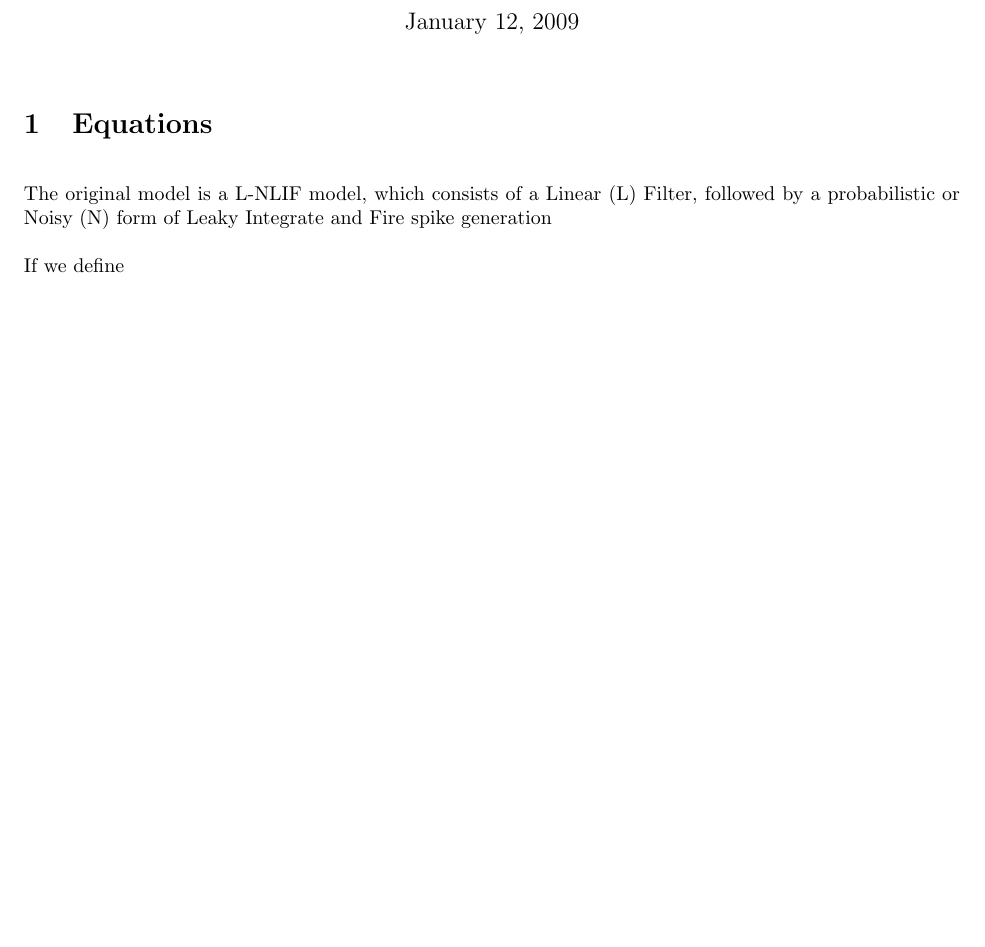
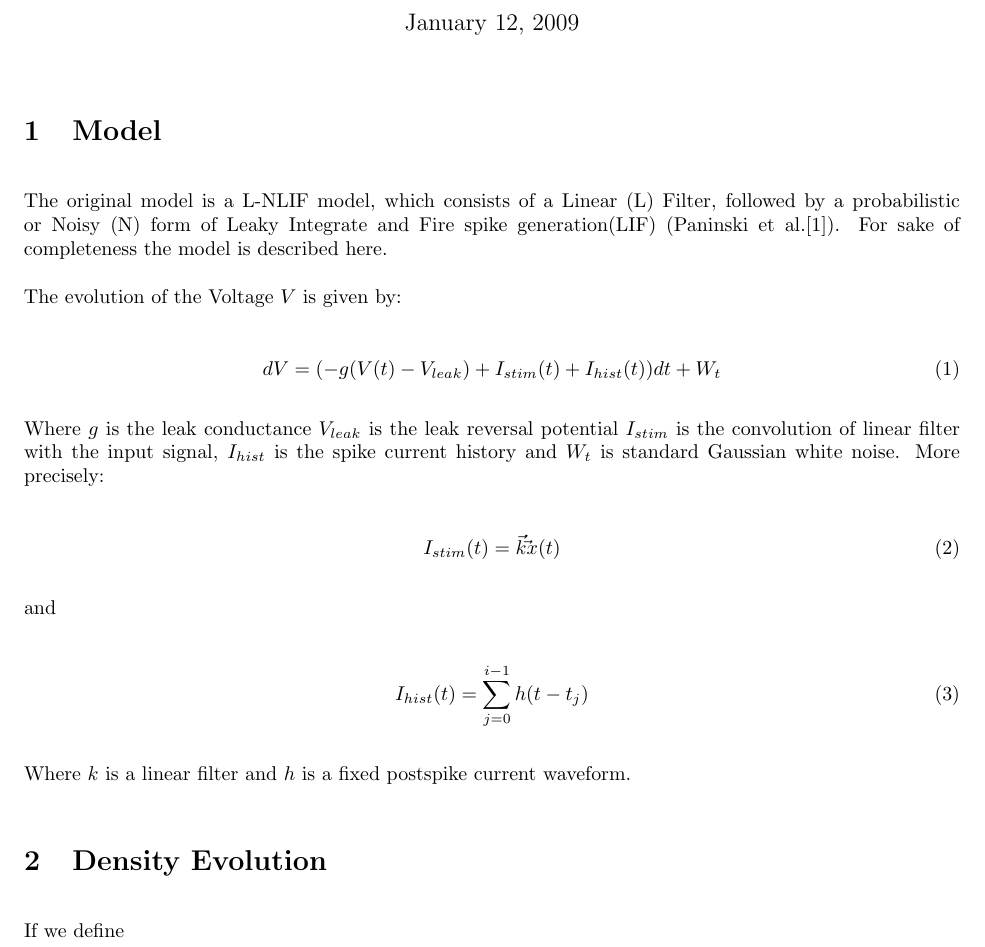
Before and after one commit to esc/molif, a LaTeX document (documentation/documentation.tex): part of page 1 of 3 before the commit and part of page 1 of 4 after it, cut so that both start at the same text, the shorter picture padded with empty space. Compiled offline with pdfLaTeX.

Commit message:
Added model definition

```diff
--- a/documentation/documentation.tex
+++ b/documentation/documentation.tex
@@ -13,18 +14,40 @@
 
 \maketitle
 
+\section{Model}
+The original model is a L-NLIF model, which consists of a Linear
+(L) Filter, followed by a probabilistic or Noisy (N) form of Leaky
+Integrate and Fire spike generation(LIF) (Paninski et
+al.\cite{PaninskiPillowSimoncelli}). For sake of completeness the
+model is described here.
 
-\section{Equations}
+The evolution of the Voltage $V$ is given by:
 
-% TODO:
-% insert original definition of model
-% insert definition of k
-% insert definition of \vec{x}
-% insert definition of h
+\begin{equation}
+    dV = (-g(V(t) -V_{leak}) +I_{stim}(t) + I_{hist}(t)) dt + W_{t}
+\end{equation}
 
-The original model is a L-NLIF model, which consists of a Linear
-(L) Filter, followed by a probabilistic  or Noisy (N) form of Leaky
-Integrate and Fire spike generation
+Where $g$ is the leak conductance $V_{leak}$ is the leak reversal
+potential $I_{stim}$ is the convolution of linear filter with the
+input signal, $I_{hist}$ is the spike current history and $W_t$ is
+standard Gaussian white noise. More precisely:
+
+\begin{equation}
+    I_{stim}(t) = \vec{k} \dot \vec{x}(t)
+\end{equation}
+
+and
+
+\begin{equation}
+    I_{hist}(t) = \sum_{j=0}^{i-1}h(t-t_j)
+\end{equation}
+
+Where $k$ is a linear filter and $h$ is a fixed postspike current waveform.
+
+
+
+\section{Density Evolution}
+
 
 If we define
 
```
Also changed, not shown: documentation/documentation.bib (+29 -0 lines), documentation/documentation.tex (13 more changed lines).
